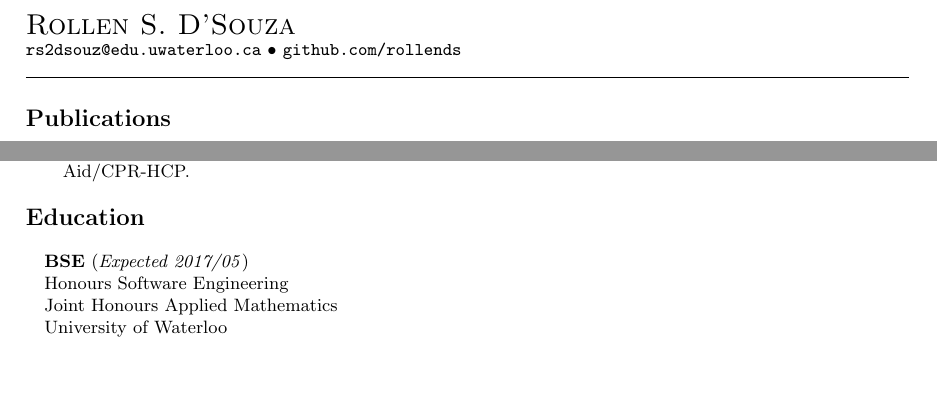
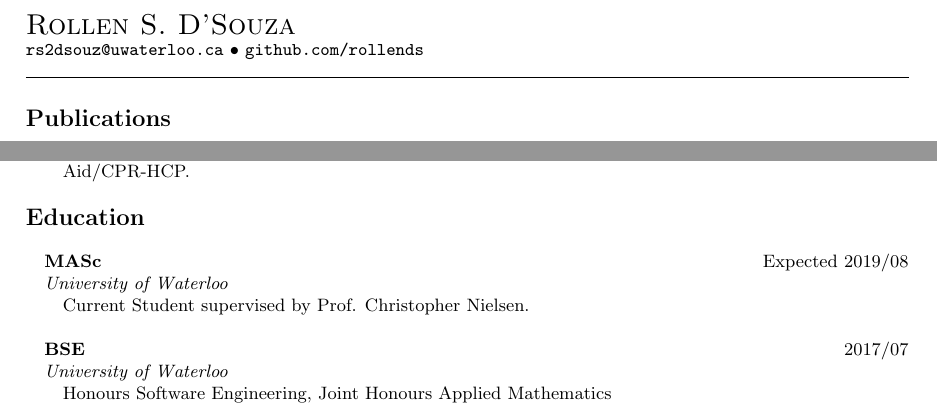
Before and after one commit to rollends/resume, a LaTeX CV (rs2dsouz_CV.tex): two parts of pages 1 and 2 of 2, joined at a grey line, cut so that both start at the same text, the shorter picture padded with empty space. Compiled offline with pdfLaTeX.

Commit message:
Updated CV with current status in School.

```diff
--- a/rs2dsouz_CV.tex
+++ b/rs2dsouz_CV.tex
@@ -59,7 +59,7 @@
 %
 
 \LARGE{\textsc{Rollen S. D'Souza}}\\
-\small{\url{rs2dsouz@edu.uwaterloo.ca}~\textbullet~\url{github.com/rollends} }\\
+\small{\url{rs2dsouz@uwaterloo.ca}~\textbullet~\url{github.com/rollends} }\\
 \rule{\linewidth}{0.4pt}
 
 \section*{Publications}
@@ -142,10 +142,13 @@ Filter}, International Symposium on Experimental Robotics, 2016. [Presented, In
 
 \section*{Education}
 \begin{adjustwidth}{1em}{0em}%
-\textbf{BSE} (\emph{Expected 2017/05}) \\
-Honours Software Engineering\\
-Joint Honours Applied Mathematics\\
-University of Waterloo
+    \entryGeneral{Expected 2019/08}{\textbf{MASc}}{University of Waterloo}{
+        Current Student supervised by Prof. Christopher Nielsen.
+    }
+
+    \entryGeneral{2017/07}{\textbf{BSE}}{University of Waterloo}{
+        Honours Software Engineering, Joint Honours Applied Mathematics
+    }
 \end{adjustwidth}
 
 \end{document}
```
Also changed, not shown: rs2dsouz_CV.pdf, 2 other files.
